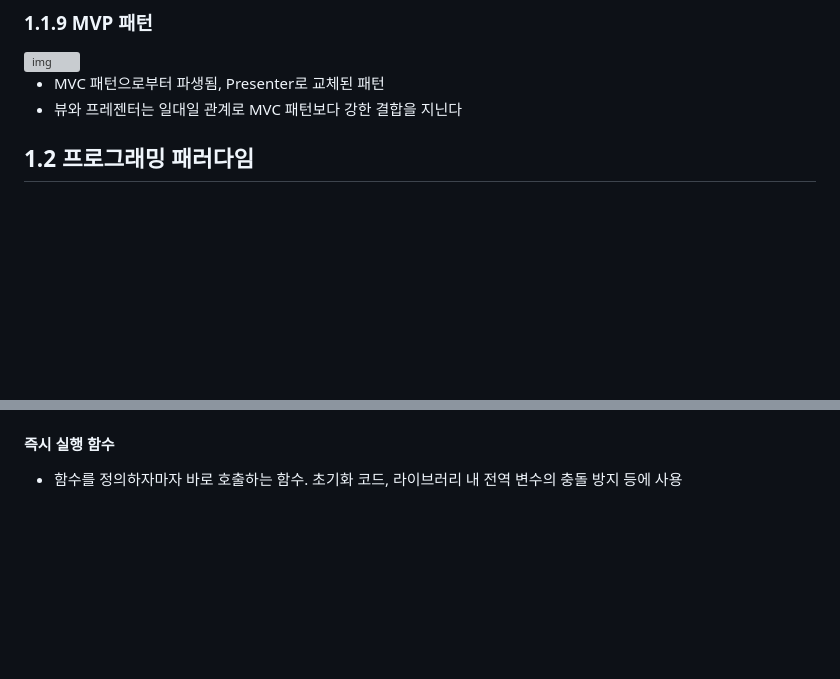
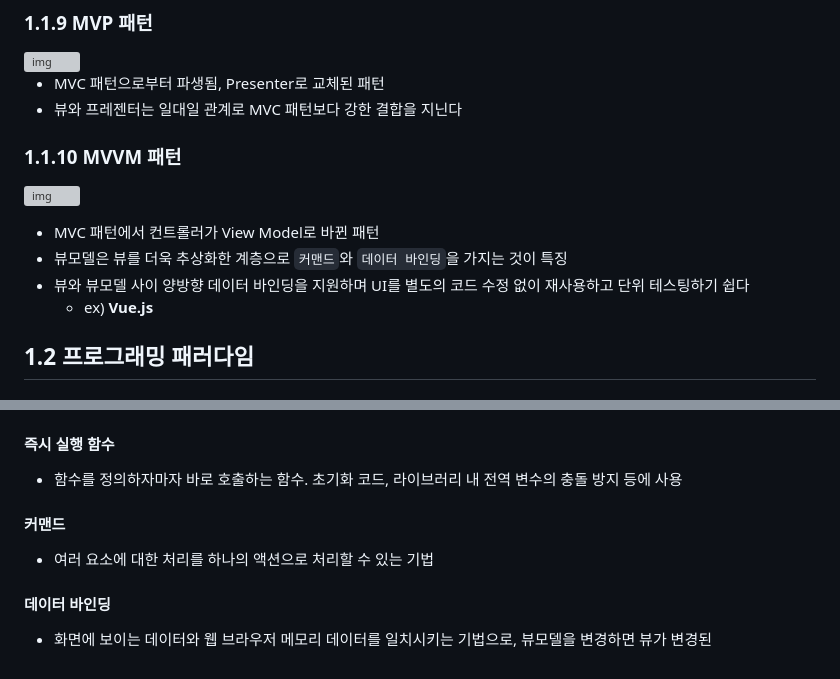
Before and after one commit to move-geun/TIL, a Markdown page: CS/1장 디자인패턴과 프로그래밍 패러다임.md, 2 parts joined by grey strips. Drawn GitHub-style; blank space fills up the shorter version; grey boxes are pictures that could not be loaded.

Commit message:
1장 디자인 패턴

```diff
--- a/CS/1장 디자인패턴과 프로그래밍 패러다임.md
+++ b/CS/1장 디자인패턴과 프로그래밍 패러다임.md
@@ -491,6 +491,15 @@
 
 
 
+### 1.1.10 MVVM 패턴
+
+![img](https://thebook.io/img/080326/055_2.jpg)
+
++ MVC 패턴에서 컨트롤러가 View Model로 바뀐 패턴
++ 뷰모델은 뷰를 더욱 추상화한 계층으로 `커맨드`와 `데이터 바인딩`을 가지는 것이 특징
++ 뷰와 뷰모델 사이 양방향 데이터 바인딩을 지원하며 UI를 별도의 코드 수정 없이 재사용하고 단위 테스팅하기 쉽다
+  + ex) **Vue.js**
+
 
 
 ## 1.2 프로그래밍 패러다임
@@ -554,3 +563,11 @@
 #### 즉시 실행 함수
 
 + 함수를 정의하자마자 바로 호출하는 함수. 초기화 코드, 라이브러리 내 전역 변수의 충돌 방지 등에 사용
+
+#### 커맨드
+
++ 여러 요소에 대한 처리를 하나의 액션으로 처리할 수 있는 기법
+
+#### 데이터 바인딩
+
++ 화면에 보이는 데이터와 웹 브라우저 메모리 데이터를 일치시키는 기법으로, 뷰모델을 변경하면 뷰가 변경된
```
